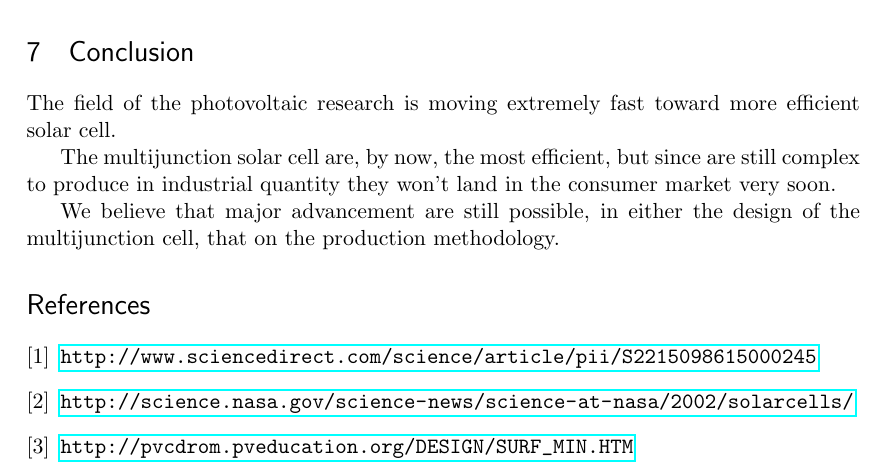
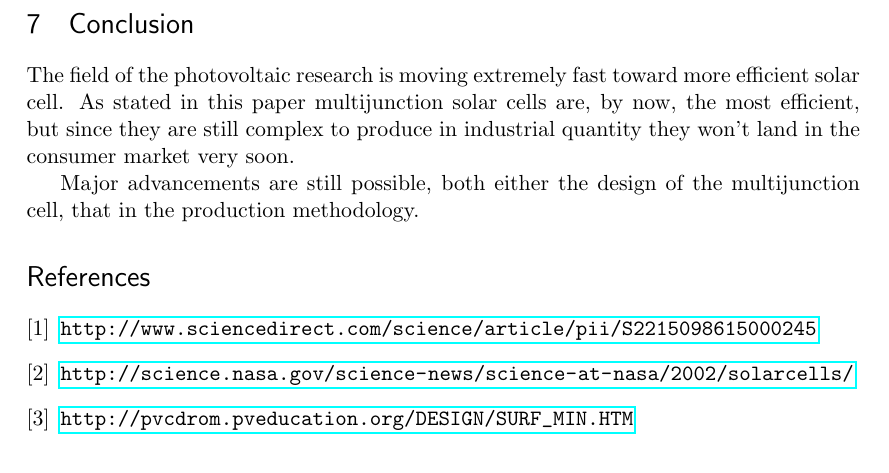
Before and after one commit to siscia/solar-project, a LaTeX document (tex-presentation.tex): part of page 9 of 10, cut so that both start at the same text. Compiled offline with pdfLaTeX.

Commit message:
iteration

```diff
--- a/tex-presentation.tex
+++ b/tex-presentation.tex
@@ -66,7 +66,7 @@
 %%% The "real" document content comes below...
 
 \title{Photovoltaic Cell Structure and Operation}
-\subtitle{From Single to Multi-junction}
+\subtitle{From Single to Multijunction}
 \author{Iris Cusini, Aaron Karama, Simone Mosciatti, Giovanni Ventilii}
 %\date{} % Activate to display a given date or no date (if empty),
          % otherwise the current date is printed
@@ -285,11 +285,9 @@ Still, this kind of technology is expensive and that’s why also other approach
 
 \section{Conclusion}
 
-The field of the photovoltaic research is moving extremely fast toward more efficient solar cell.
+The field of the photovoltaic research is moving extremely fast toward more efficient solar cell. As stated in this paper multijunction solar cells are, by now, the most efficient, but since they are still complex to produce in industrial quantity they won't land in the consumer market very soon.
 
-The multijunction solar cell are, by now, the most efficient, but since are still complex to produce in industrial quantity they won't land in the consumer market very soon.
-
-We believe that major advancement are still possible, in either the design of the multijunction cell, that on the production methodology.
+Major advancements are still possible, both either the design of the multijunction cell, that in the production methodology.
 
 \begin{thebibliography}{9}
 \bibitem{}
```
Also changed, not shown: tex-presentation.pdf.
